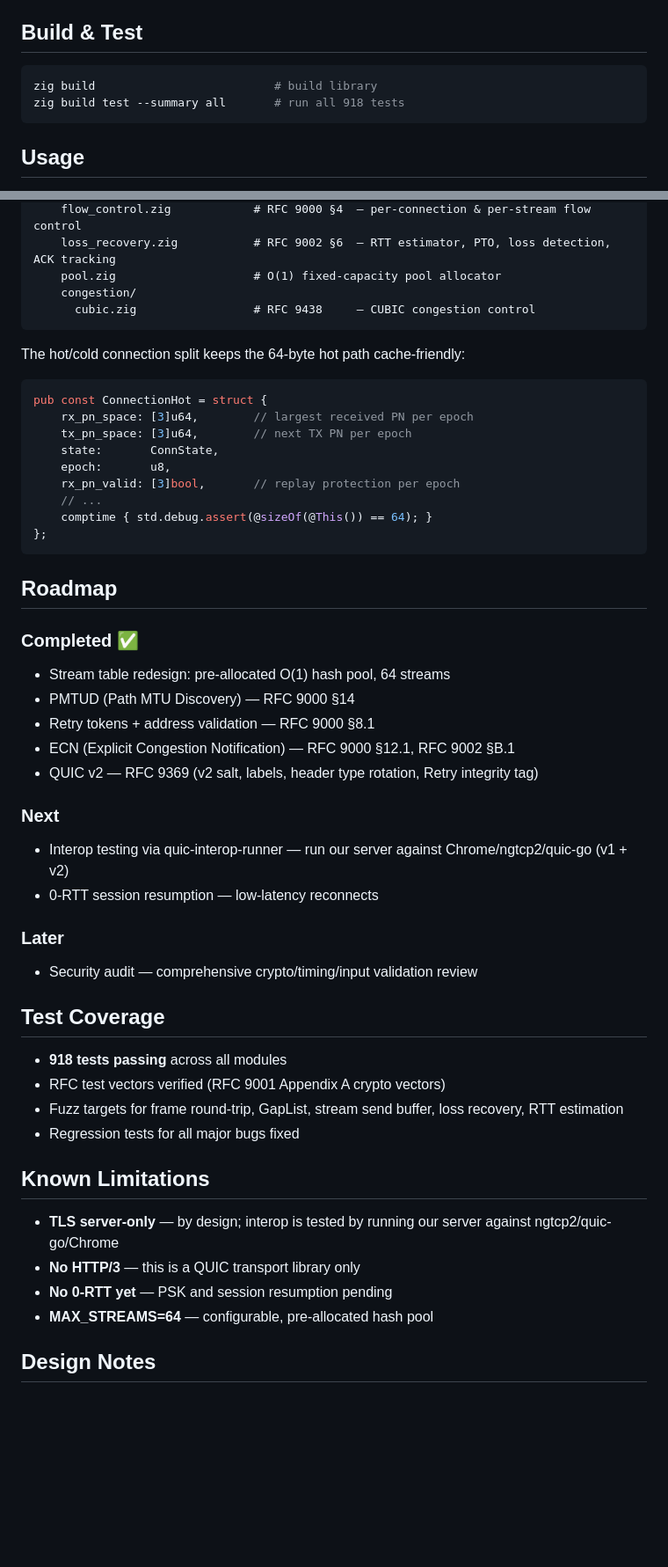
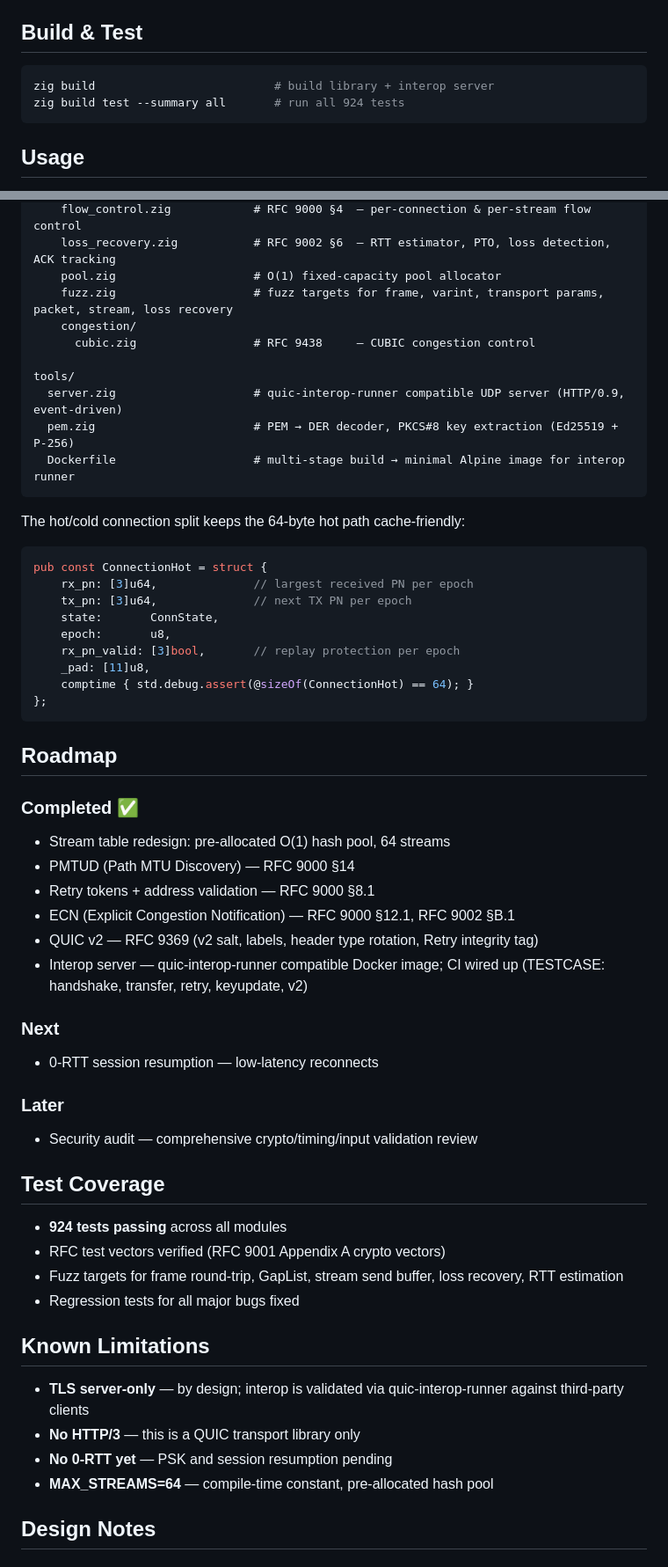
Before and after one commit to ericsssan/zquic, a Markdown page: README.md, 2 parts joined by grey strips. Shown at 88% size. Rendered like a GitHub page; blank space fills up the shorter version.

Commit message:
README: update status, fix ConnectionHot fields, tools/ section, tone down interop claim

````diff
--- a/README.md
+++ b/README.md
@@ -24,8 +24,8 @@ A QUIC protocol library written in Zig. Pure sans-I/O design — no sockets, no
 ## Build & Test
 
 ```sh
-zig build                          # build library
-zig build test --summary all       # run all 918 tests
+zig build                          # build library + interop server
+zig build test --summary all       # run all 924 tests
 ```
 
 ## Usage
@@ -75,21 +75,27 @@ src/
     flow_control.zig            # RFC 9000 §4  — per-connection & per-stream flow control
     loss_recovery.zig           # RFC 9002 §6  — RTT estimator, PTO, loss detection, ACK tracking
     pool.zig                    # O(1) fixed-capacity pool allocator
+    fuzz.zig                    # fuzz targets for frame, varint, transport params, packet, stream, loss recovery
     congestion/
       cubic.zig                 # RFC 9438     — CUBIC congestion control
+
+tools/
+  server.zig                    # quic-interop-runner compatible UDP server (HTTP/0.9, event-driven)
+  pem.zig                       # PEM → DER decoder, PKCS#8 key extraction (Ed25519 + P-256)
+  Dockerfile                    # multi-stage build → minimal Alpine image for interop runner
 ```
 
 The hot/cold connection split keeps the 64-byte hot path cache-friendly:
 
 ```zig
 pub const ConnectionHot = struct {
-    rx_pn_space: [3]u64,        // largest received PN per epoch
-    tx_pn_space: [3]u64,        // next TX PN per epoch
+    rx_pn: [3]u64,              // largest received PN per epoch
+    tx_pn: [3]u64,              // next TX PN per epoch
     state:       ConnState,
     epoch:       u8,
     rx_pn_valid: [3]bool,       // replay protection per epoch
-    // ...
-    comptime { std.debug.assert(@sizeOf(@This()) == 64); }
+    _pad: [11]u8,
+    comptime { std.debug.assert(@sizeOf(ConnectionHot) == 64); }
 };
 ```
 
@@ -101,9 +107,9 @@ pub const ConnectionHot = struct {
 - Retry tokens + address validation — RFC 9000 §8.1
 - ECN (Explicit Congestion Notification) — RFC 9000 §12.1, RFC 9002 §B.1
 - QUIC v2 — RFC 9369 (v2 salt, labels, header type rotation, Retry integrity tag)
+- Interop server — quic-interop-runner compatible Docker image; CI wired up (TESTCASE: handshake, transfer, retry, keyupdate, v2)
 
 ### Next
-- Interop testing via quic-interop-runner — run our server against Chrome/ngtcp2/quic-go (v1 + v2)
 - 0-RTT session resumption — low-latency reconnects
 
 ### Later
@@ -111,17 +117,17 @@ pub const ConnectionHot = struct {
 
 ## Test Coverage
 
-- **918 tests passing** across all modules
+- **924 tests passing** across all modules
 - RFC test vectors verified (RFC 9001 Appendix A crypto vectors)
 - Fuzz targets for frame round-trip, GapList, stream send buffer, loss recovery, RTT estimation
 - Regression tests for all major bugs fixed
 
 ## Known Limitations
 
-- **TLS server-only** — by design; interop is tested by running our server against ngtcp2/quic-go/Chrome
+- **TLS server-only** — by design; interop is validated via quic-interop-runner against third-party clients
 - **No HTTP/3** — this is a QUIC transport library only
 - **No 0-RTT yet** — PSK and session resumption pending
-- **MAX_STREAMS=64** — configurable, pre-allocated hash pool
+- **MAX_STREAMS=64** — compile-time constant, pre-allocated hash pool
 
 ## Design Notes
 
````
Also changed, not shown: other parts of README.md (+2 -2 lines).
